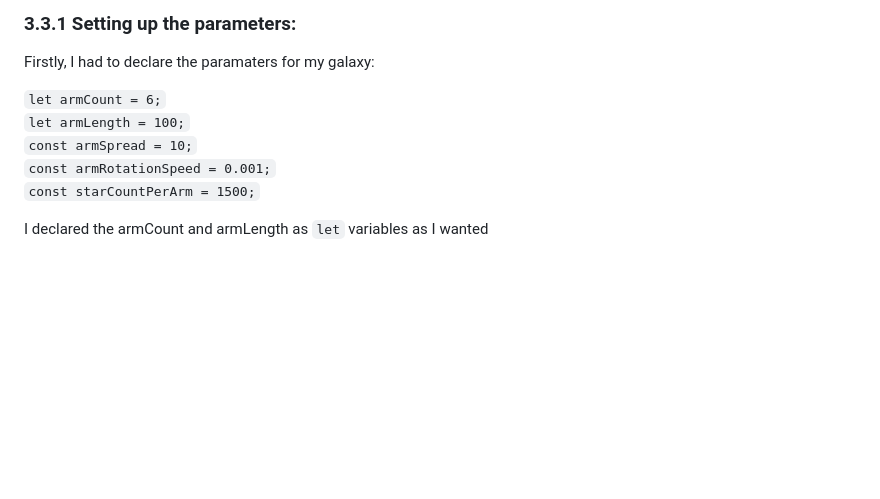
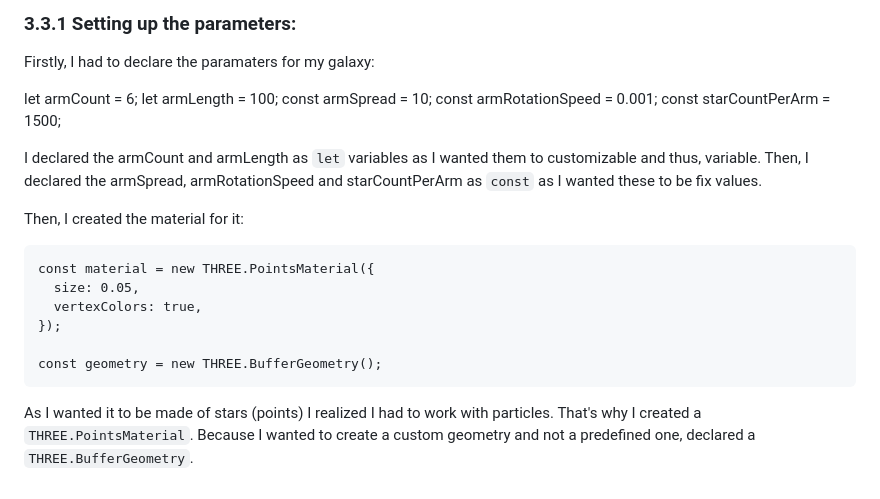
Before and after one commit to PePoPiPu/Harvard-CS50, a Markdown page: project/README.md, the part around the change. Rendered like a GitHub page; blank space fills up the shorter version.

Commit message:
Sun, May 14, 2023, 7:55 PM +02:00

````diff
--- a/project/README.md
+++ b/project/README.md
@@ -187,10 +187,21 @@ scene.add(galaxy);
 ### 3.3.1 Setting up the parameters:
 Firstly, I had to declare the paramaters for my galaxy:
 
-```let armCount = 6;```\
-```let armLength = 100;```\
-```const armSpread = 10;```\
-```const armRotationSpeed = 0.001;```\
-```const starCountPerArm = 1500;```
+let armCount = 6;
+let armLength = 100;
+const armSpread = 10;
+const armRotationSpeed = 0.001;
+const starCountPerArm = 1500;
 
-I declared the armCount and armLength as ``` let ``` variables as I wanted
+I declared the armCount and armLength as ``` let ``` variables as I wanted them to customizable and thus, variable. Then, I declared the armSpread, armRotationSpeed and starCountPerArm as `const` as I wanted these to be fix values.
+
+Then, I created the material for it:
+```
+const material = new THREE.PointsMaterial({
+  size: 0.05,
+  vertexColors: true,
+});
+
+const geometry = new THREE.BufferGeometry();
+```
+As I wanted it to be made of stars (points) I realized I had to work with particles. That's why I created a `THREE.PointsMaterial`. Because I wanted to create a custom geometry and not a predefined one, declared a `THREE.BufferGeometry`.
````
